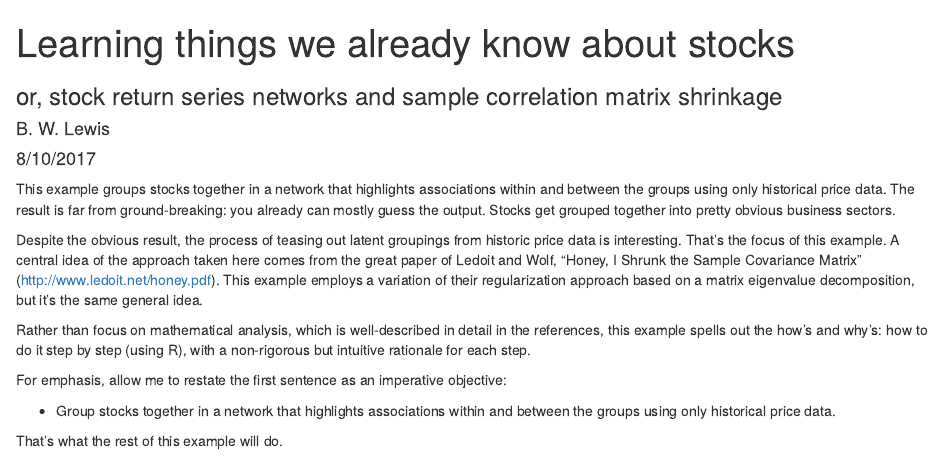
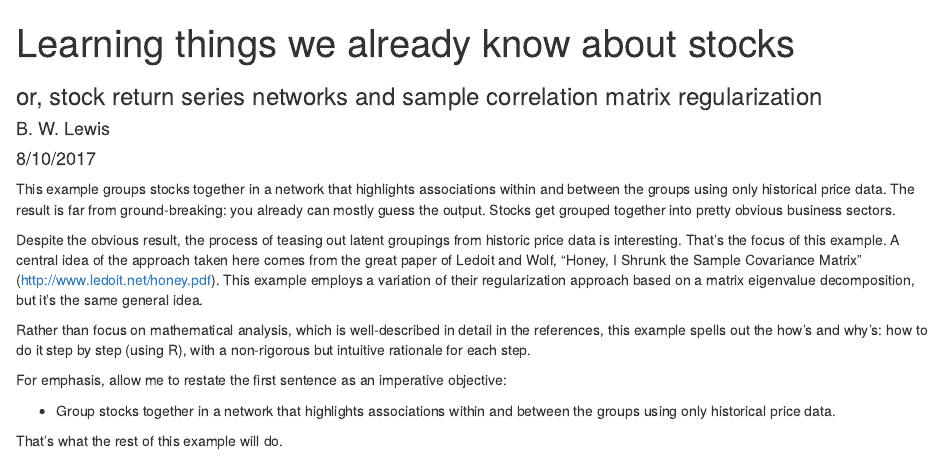
Before and after one commit to bwlewis/correlation-regularization, an R Markdown document (index.rmd): the page in a window 1100 px wide, from its top. Rendered offline with R 4.5, knitr and Pandoc, with nearby package versions; code that draws random numbers runs with fixed seeds of ours; some code elsewhere in the file could not run offline.

Commit message:
a change suggested by Mike

```diff
--- a/index.rmd
+++ b/index.rmd
@@ -1,6 +1,6 @@
 ---
 title: "Learning things we already know about stocks"
-subtitle: "or, stock return series networks and sample correlation matrix shrinkage"
+subtitle: "or, stock return series networks and sample correlation matrix regularization"
 author: "B. W. Lewis"
 date: "8/10/2017"
 output:
```
